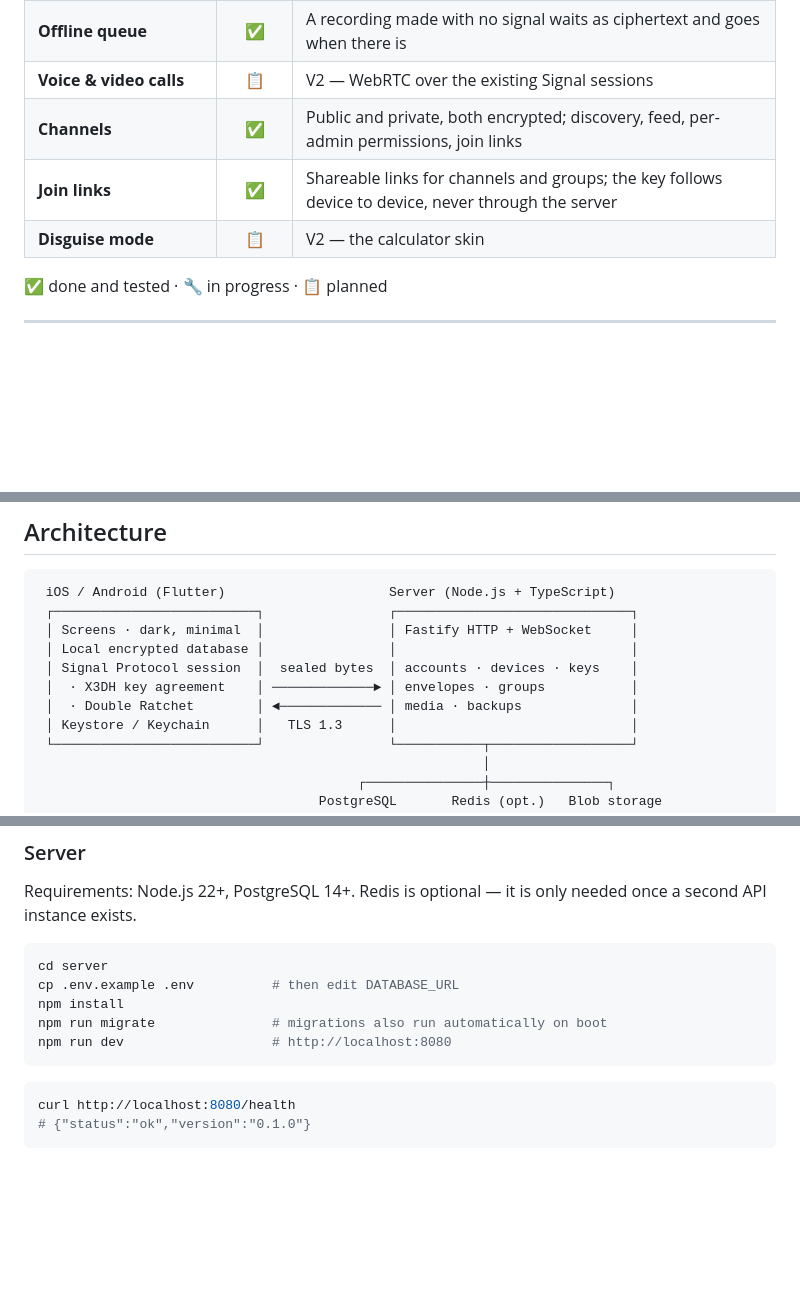
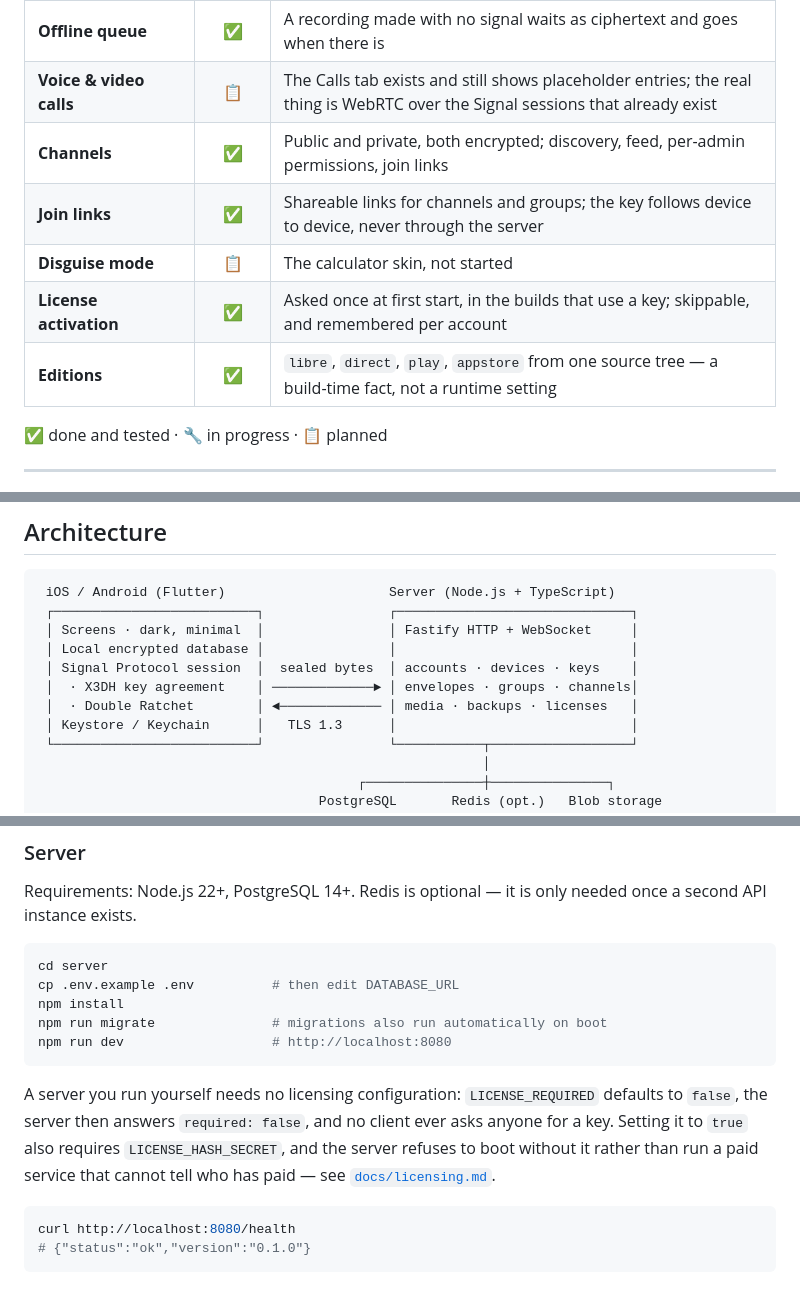
Before and after one commit to nfnc666/privio-messenger, a Markdown page: README.md, 3 parts joined by grey strips. Rendered like a GitHub page; blank space fills up the shorter version.

````diff
--- a/README.md
+++ b/README.md
@@ -217,10 +218,12 @@ in it; and the permission sheet's **Save** button sat below the fold on a
 | **Replies & reactions** | ✅ | The quote travels inside the sealed payload; one reaction per person |
 | **Disappearing messages** | ✅ | Per chat, agreed end to end; the server is never asked |
 | **Offline queue** | ✅ | A recording made with no signal waits as ciphertext and goes when there is |
-| **Voice & video calls** | 📋 | V2 — WebRTC over the existing Signal sessions |
+| **Voice & video calls** | 📋 | The Calls tab exists and still shows placeholder entries; the real thing is WebRTC over the Signal sessions that already exist |
 | **Channels** | ✅ | Public and private, both encrypted; discovery, feed, per-admin permissions, join links |
 | **Join links** | ✅ | Shareable links for channels and groups; the key follows device to device, never through the server |
-| **Disguise mode** | 📋 | V2 — the calculator skin |
+| **Disguise mode** | 📋 | The calculator skin, not started |
+| **License activation** | ✅ | Asked once at first start, in the builds that use a key; skippable, and remembered per account |
+| **Editions** | ✅ | `libre`, `direct`, `play`, `appstore` from one source tree — a build-time fact, not a runtime setting |
 
 ✅ done and tested · 🔧 in progress · 📋 planned
 
@@ -257,8 +260,8 @@ sequenceDiagram
  │ Screens · dark, minimal  │                │ Fastify HTTP + WebSocket     │
  │ Local encrypted database │                │                              │
  │ Signal Protocol session  │  sealed bytes  │ accounts · devices · keys    │
- │  · X3DH key agreement    │ ─────────────► │ envelopes · groups           │
- │  · Double Ratchet        │ ◄───────────── │ media · backups              │
+ │  · X3DH key agreement    │ ─────────────► │ envelopes · groups · channels│
+ │  · Double Ratchet        │ ◄───────────── │ media · backups · licenses   │
  │ Keystore / Keychain      │   TLS 1.3      │                              │
  └──────────────────────────┘                └───────────┬──────────────────┘
                                                          │
@@ -458,6 +466,13 @@ npm install
 npm run migrate               # migrations also run automatically on boot
 npm run dev                   # http://localhost:8080
 ```
+
+A server you run yourself needs no licensing configuration: `LICENSE_REQUIRED`
+defaults to `false`, the server then answers `required: false`, and no client
+ever asks anyone for a key. Setting it to `true` also requires
+`LICENSE_HASH_SECRET`, and the server refuses to boot without it rather than
+run a paid service that cannot tell who has paid — see
+[`docs/licensing.md`](docs/licensing.md#configuration).
 
 ```bash
 curl http://localhost:8080/health
````
Also changed, not shown: other parts of README.md (+34 -15 lines).
